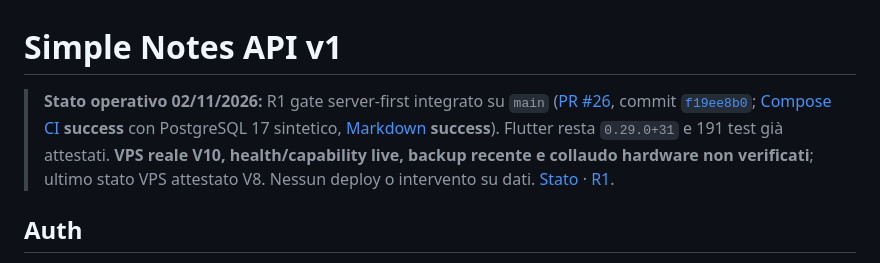
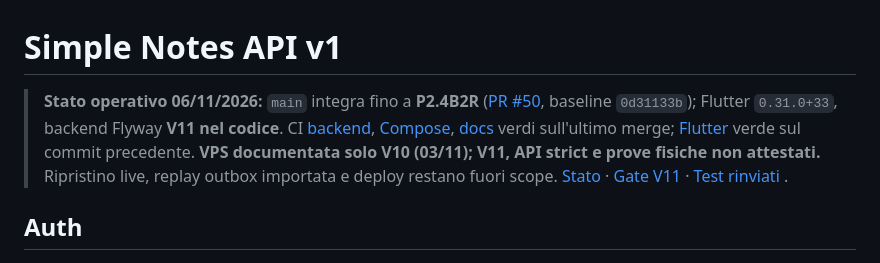
Before and after one commit to andreadada/simple-notes, a Markdown page: docs/api.md, the part around the change. GitHub-like rendering.

Commit message:
docs: reconcile stale status banners and live V10 versus repository V11

```diff
--- a/docs/api.md
+++ b/docs/api.md
@@ -1,7 +1,7 @@
 # Simple Notes API v1
 
 <!-- CURRENT-STATUS-REF -->
-> **Stato operativo 02/11/2026:** R1 gate server-first integrato su `main` ([PR #26](https://github.com/andreadada/simple-notes/pull/26), commit [`f19ee8b0`](https://github.com/andreadada/simple-notes/commit/f19ee8b0a5bea2cb2c2231d85b3e8ad10a5233a7); [Compose CI](https://github.com/andreadada/simple-notes/actions/runs/41523319857) **success** con PostgreSQL 17 sintetico, [Markdown](https://github.com/andreadada/simple-notes/actions/runs/41523319860) **success**). Flutter resta `0.29.0+31` e 191 test già attestati. **VPS reale V10, health/capability live, backup recente e collaudo hardware non verificati**; ultimo stato VPS attestato V8. Nessun deploy o intervento su dati. [Stato](CURRENT-STATUS.md) · [R1]( RELEASE-V10-READINESS.md).
+> **Stato operativo 06/11/2026:** `main` integra fino a **P2.4B2R** ([PR #50](https://github.com/andreadada/simple-notes/pull/50), baseline `0d31133b`); Flutter `0.31.0+33`, backend Flyway **V11 nel codice**. CI [backend](https://github.com/andreadada/simple-notes/actions/runs/42227814409), [Compose](https://github.com/andreadada/simple-notes/actions/runs/42227814144), [docs](https://github.com/andreadada/simple-notes/actions/runs/42227814257) verdi sull'ultimo merge; [Flutter](https://github.com/andreadada/simple-notes/actions/runs/42103008443) verde sul commit precedente. **VPS documentata solo V10 (03/11); V11, API strict e prove fisiche non attestati.** Ripristino live, replay outbox importata e deploy restano fuori scope. [Stato ](CURRENT-STATUS.md) · [Gate V11 ](RELEASE-V11-READINESS.md) · [Test rinviati ](DEVICE-ACCEPTANCE-DEFERRED.md).
 
 
 ## Auth
```
